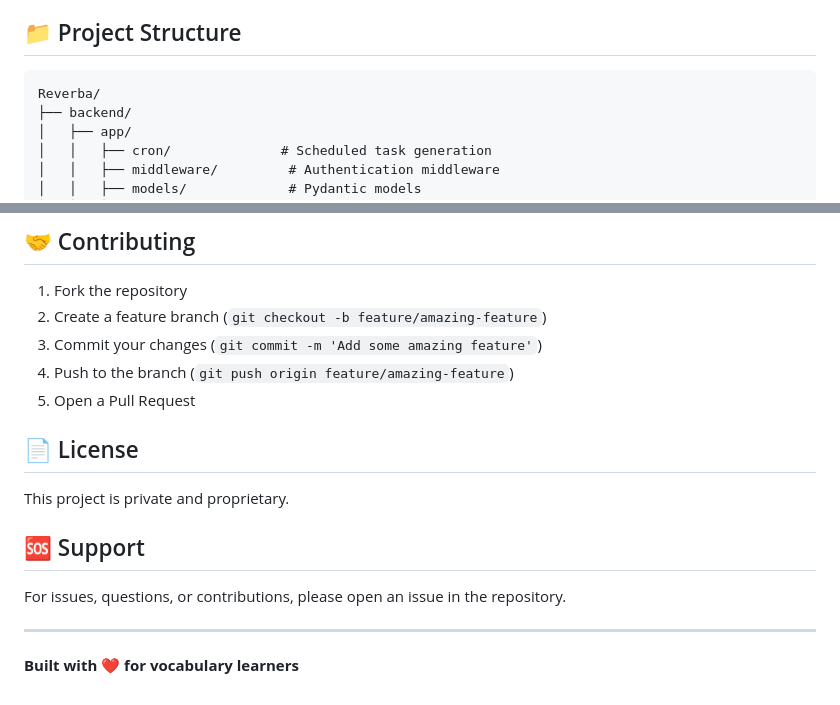
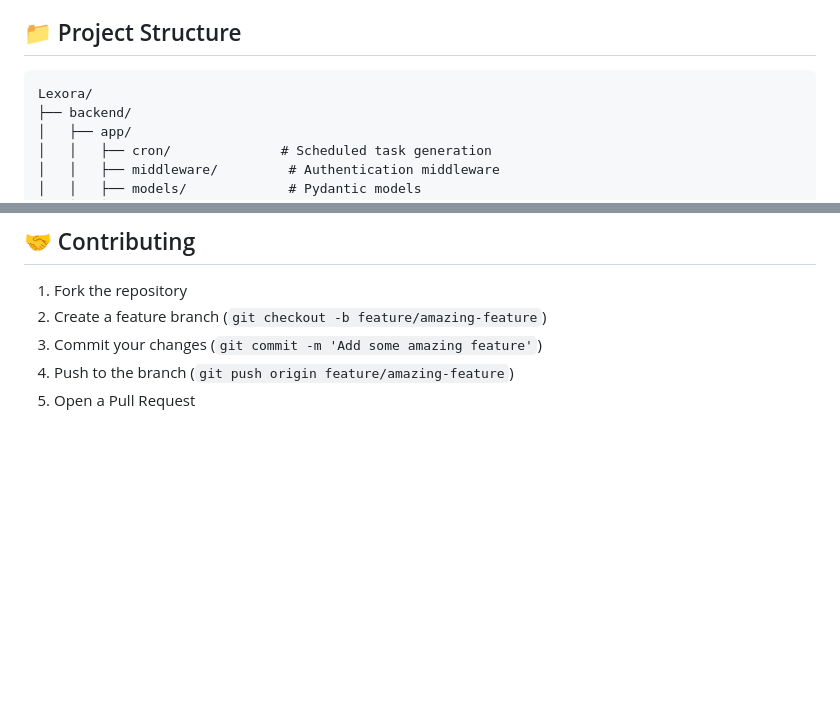
Before and after one commit to singhshaswat/Lexora, a Markdown page: README.md, 2 parts joined by grey strips. Rendered like a GitHub page; blank space fills up the shorter version.

Commit message:
Rename project and clean up README
Updated project name from 'Reverba' to 'Lexora' and removed license and support sections.

````diff
--- a/README.md
+++ b/README.md
@@ -64,7 +64,7 @@
 ## 📁 Project Structure
 
 ```
-Reverba/
+Lexora/
 ├── backend/
 │   ├── app/
 │   │   ├── cron/              # Scheduled task generation
@@ -359,15 +359,3 @@ The backend will be available at `http://localhost:8000`
 3. Commit your changes (`git commit -m 'Add some amazing feature'`)
 4. Push to the branch (`git push origin feature/amazing-feature`)
 5. Open a Pull Request
-
-## 📄 License
-
-This project is private and proprietary.
-
-## 🆘 Support
-
-For issues, questions, or contributions, please open an issue in the repository.
-
----
-
-**Built with ❤️ for vocabulary learners**
````
